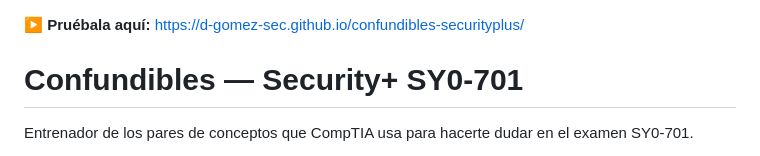
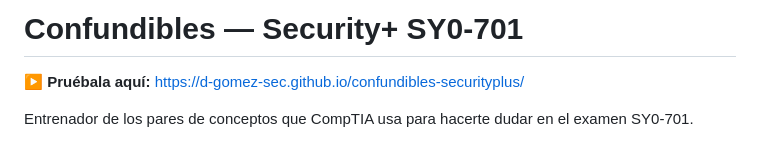
Before and after one commit to d-gomez-sec/confundibles-securityplus, a Markdown page: README.md, the part around the change. Drawn GitHub-style.

```diff
--- a/README.md
+++ b/README.md
@@ -1,5 +1,5 @@
+# Confundibles — Security+ SY0-701
 **▶ Pruébala aquí:** https://d-gomez-sec.github.io/confundibles-securityplus/
-# Confundibles — Security+ SY0-701
 
 Entrenador de los pares de conceptos que CompTIA usa para hacerte dudar en el examen SY0-701.
 
```
